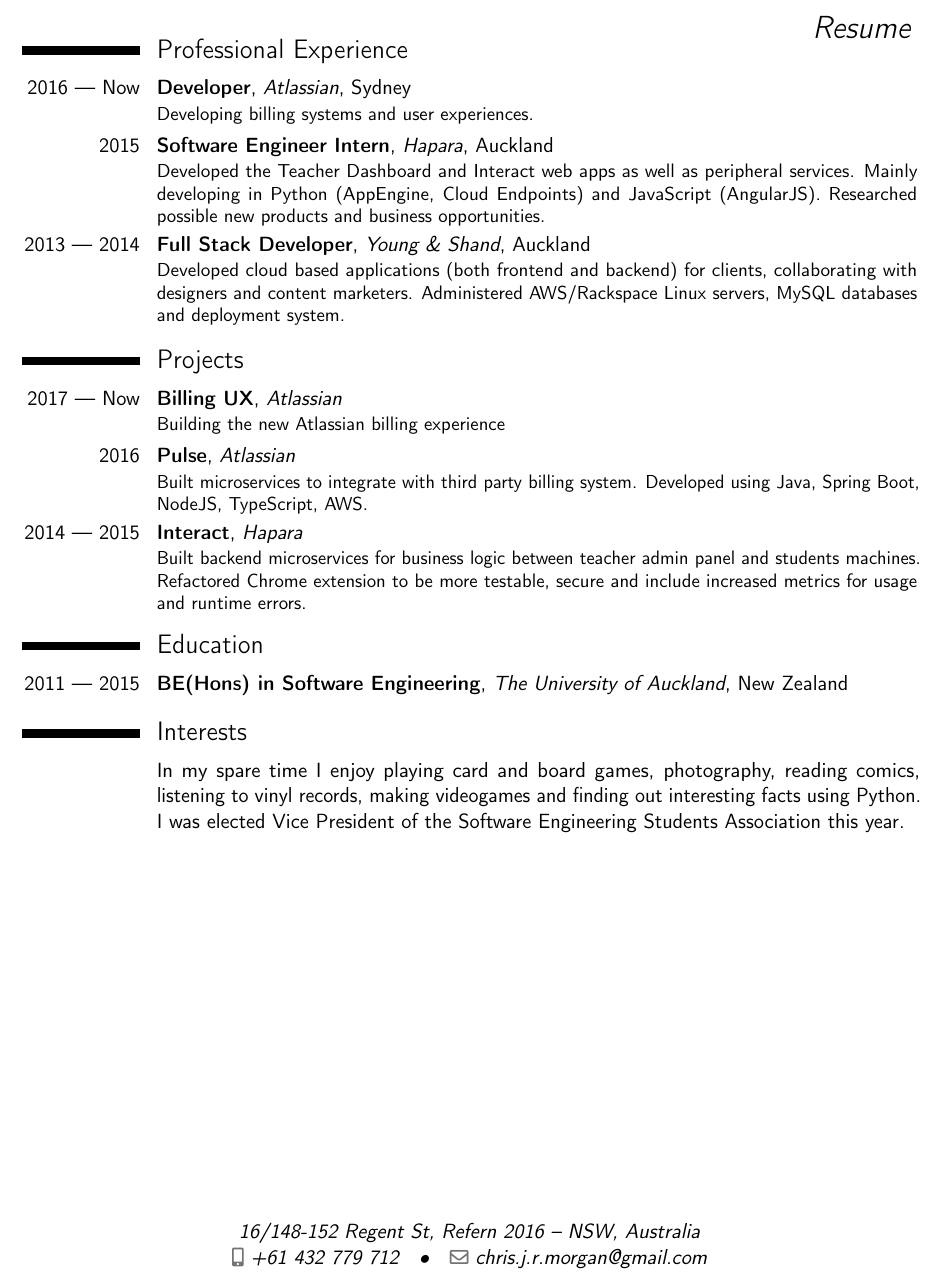
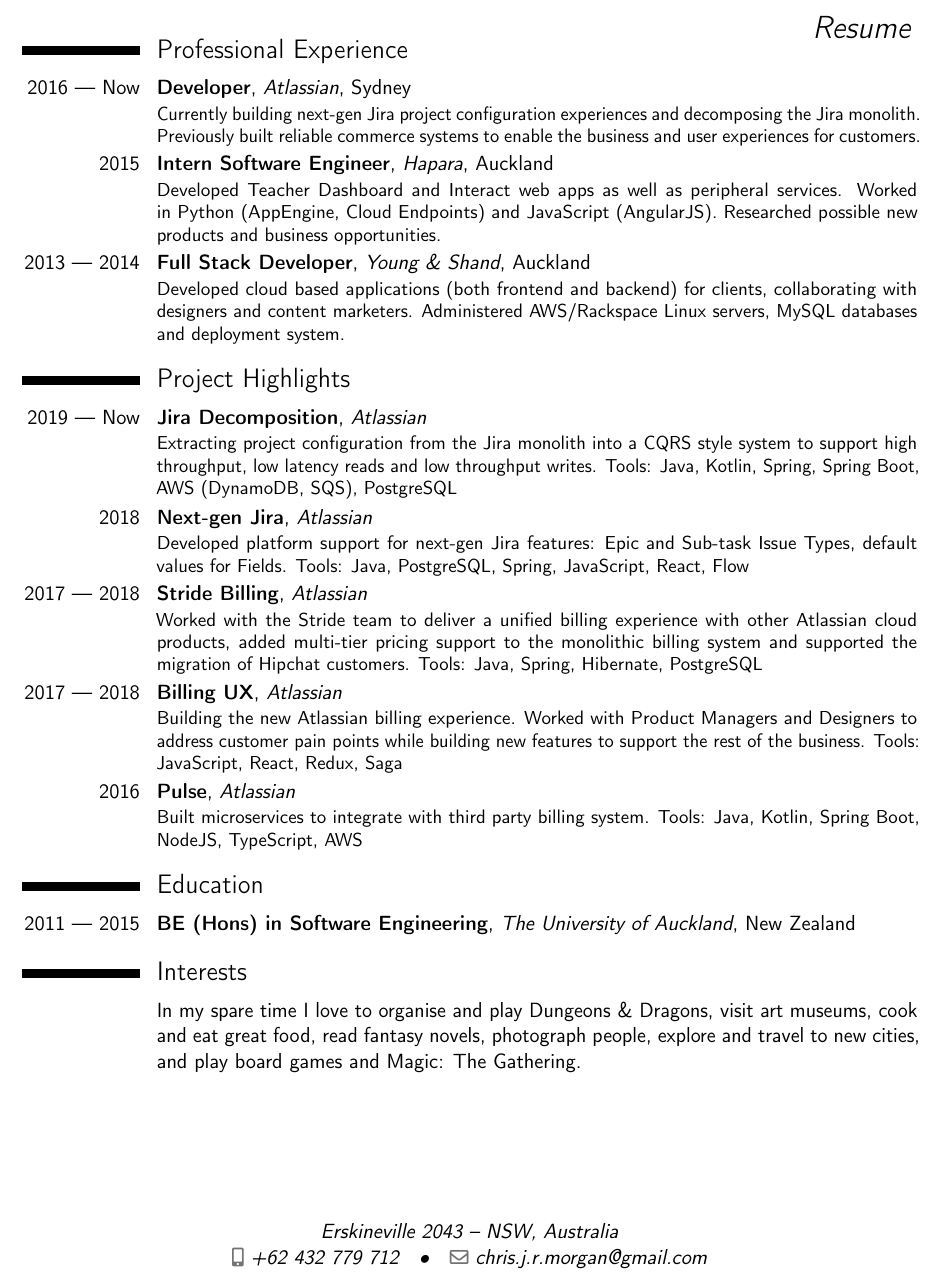
Before and after one commit to drpotato/cv, a LaTeX CV (CV.tex): part of the page, cut so that both start at the same text. Compiled offline with pdfLaTeX.

Commit message:
Update to include Atlassian work

```diff
--- a/CV.tex
+++ b/CV.tex
@@ -26,7 +26,7 @@
 \documentclass[11pt,a4paper,sans]{moderncv} % Font sizes: 10, 11, or 12; paper sizes: a4paper, letterpaper, a5paper, legalpaper, executivepaper or landscape; font families: sans or roman
 
 \moderncvstyle{casual} % CV theme - options include: 'casual' (default), 'classic', 'oldstyle' and 'banking'
-\moderncvcolor{blue} % CV color - options include: 'blue' (default), 'orange', 'green', 'red', 'purple', 'grey' and 'black'
+\moderncvcolor{orange} % CV color - options include: 'blue' (default), 'orange', 'green', 'red', 'purple', 'grey' and 'black'
 
 \usepackage[scale=0.80]{geometry} % Reduce document margins
 %\setlength{\hintscolumnwidth}{3cm} % Uncomment to change the width of the dates column
@@ -40,8 +40,8 @@
 \familyname{Morgan} % Your last name
 
 \title{Resume}
-\address{16/148-152 Regent St, Refern 2016}{NSW, Australia}
-\mobile{+61 432 779 712}
+\address{Erskineville 2043}{NSW, Australia}
+\mobile{+62 432 779 712}
 \email{chris.j.r.morgan@gmail.com}
 
 %----------------------------------------------------------------------------------------
@@ -58,13 +58,14 @@
 \section{Professional Experience}
 
 \cventry{2016 --- Now}{Developer}{Atlassian}{Sydney}
-{}{Developing billing systems and user experiences. }
+{}{Currently building next-gen Jira project configuration experiences and
+    decomposing the Jira monolith. Previously built reliable commerce systems to
+    enable the business and user experiences for customers.}
 
-\cventry{2015}{Software Engineer Intern}{Hapara}{Auckland}
-{}{Developed the Teacher Dashboard and Interact web apps as well as peripheral
-    services. Mainly developing in Python (AppEngine, Cloud Endpoints) and
-    JavaScript (AngularJS). Researched possible new products and business
-    opportunities.}
+\cventry{2015}{Intern Software Engineer}{Hapara}{Auckland}
+{}{Developed Teacher Dashboard and Interact web apps as well as peripheral
+    services. Worked in Python (AppEngine, Cloud Endpoints) and JavaScript
+    (AngularJS). Researched possible new products and business opportunities.}
 
 \cventry{2013 --- 2014}{Full Stack Developer}{Young \& Shand}{Auckland}
 {}{Developed cloud based applications (both frontend and backend) for clients,
@@ -75,19 +76,30 @@
 %    PROJECTS SECTION
 %----------------------------------------------------------------------------------------
 
-\section{Projects}
+\section{Project Highlights}
+\cventry{2019 --- Now}{Jira Decomposition}{Atlassian}{}{}{Extracting project
+    configuration from the Jira monolith into a CQRS style system to support
+    high throughput, low latency reads and low throughput writes. Tools: Java,
+    Kotlin, Spring, Spring Boot, AWS (DynamoDB, SQS), PostgreSQL}
 
-\cventry{2017 --- Now}{Billing UX}{Atlassian}{}{}{Building the new Atlassian
-    billing experience}
+\cventry{2018}{Next-gen Jira}{Atlassian}{}{}{Developed platform support for
+    next-gen Jira features: Epic and Sub-task Issue Types, default values for
+    Fields. Tools: Java, PostgreSQL, Spring, JavaScript, React, Flow}
+
+\cventry{2017 --- 2018}{Stride Billing}{Atlassian}{}{}{Worked with the Stride
+    team to deliver a unified billing experience with other Atlassian cloud
+    products, added multi-tier pricing support to the monolithic billing system
+    and supported the migration of Hipchat customers. Tools: Java, Spring,
+    Hibernate, PostgreSQL}
+
+\cventry{2017 --- 2018}{Billing UX}{Atlassian}{}{}{Building the new Atlassian
+    billing experience. Worked with Product Managers and Designers to address
+    customer pain points while building new features to support the rest of the
+    business. Tools: JavaScript, React, Redux, Saga}
 
 \cventry{2016}{Pulse}{Atlassian}{}{}{Built microservices to integrate with
-    third party billing system. Developed using Java, Spring Boot, NodeJS,
-    TypeScript, AWS.}
-
-\cventry{2014 --- 2015}{Interact}{Hapara}{}{}{Built backend microservices for
-    business logic between teacher admin panel and students machines. Refactored
-    Chrome extension to be more testable, secure and include increased metrics
-    for usage and runtime errors.}
+    third party billing system. Tools: Java, Kotlin, Spring Boot, NodeJS,
+    TypeScript, AWS}
 
 %----------------------------------------------------------------------------------------
 %    EDUCATION SECTION
@@ -104,9 +116,9 @@
 %----------------------------------------------------------------------------------------
 
 \section{Interests}
-\cvitem{}{In my spare time I enjoy playing card and board games, photography,
-    reading comics, listening to vinyl records, making videogames and finding
-    out interesting facts using Python. I was elected Vice President of the
-    Software Engineering Students Association this year.}
+\cvitem{}{In my spare time I love to organise and play Dungeons \& Dragons,
+    visit art museums, cook and eat great food, read fantasy novels, photograph
+    people, explore and travel to new cities, and play board games and Magic:
+    The Gathering.}
 
 \end{document}
```
Also changed, not shown: CV.tex (2 more changed lines).
